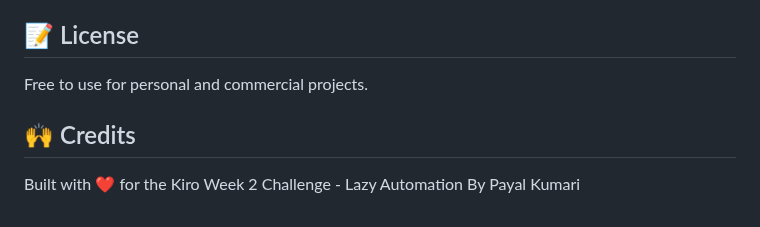
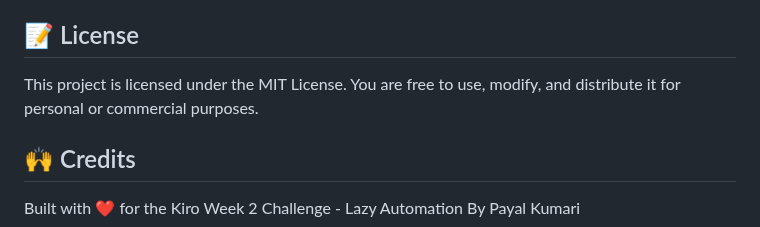
Before and after one commit to PayalKumari10/Smart-File-Renamer-Desktop-Cleaner, a Markdown page: README.md, the part around the change. GitHub-like rendering.

Commit message:
Update license section in README
Clarified licensing information in the README.

```diff
--- a/README.md
+++ b/README.md
@@ -131,7 +131,7 @@ All file processing happens locally in your browser. No files are uploaded to an
 
 ## 📝 License
 
-Free to use for personal and commercial projects.
+This project is licensed under the MIT License. You are free to use, modify, and distribute it for personal or commercial purposes.
 
 ## 🙌 Credits
 
```
